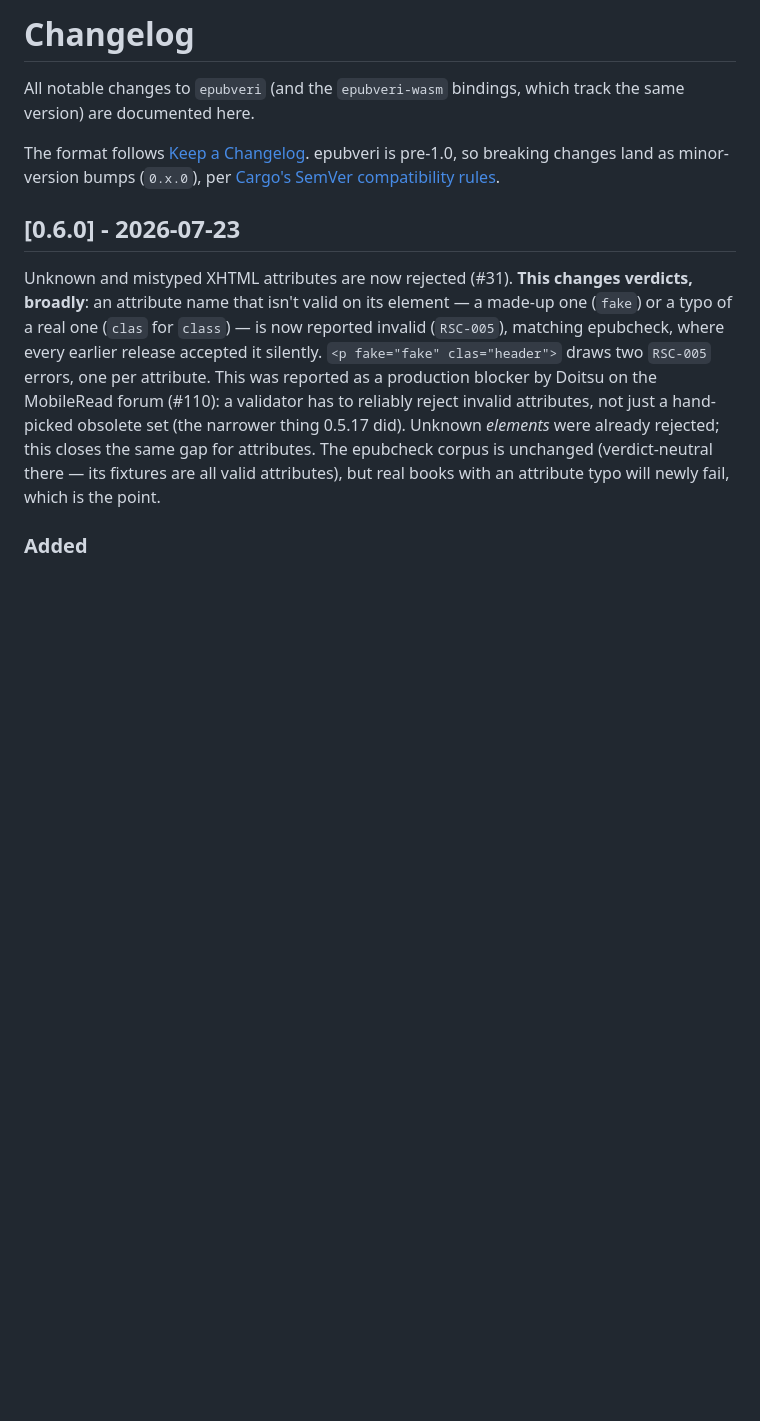
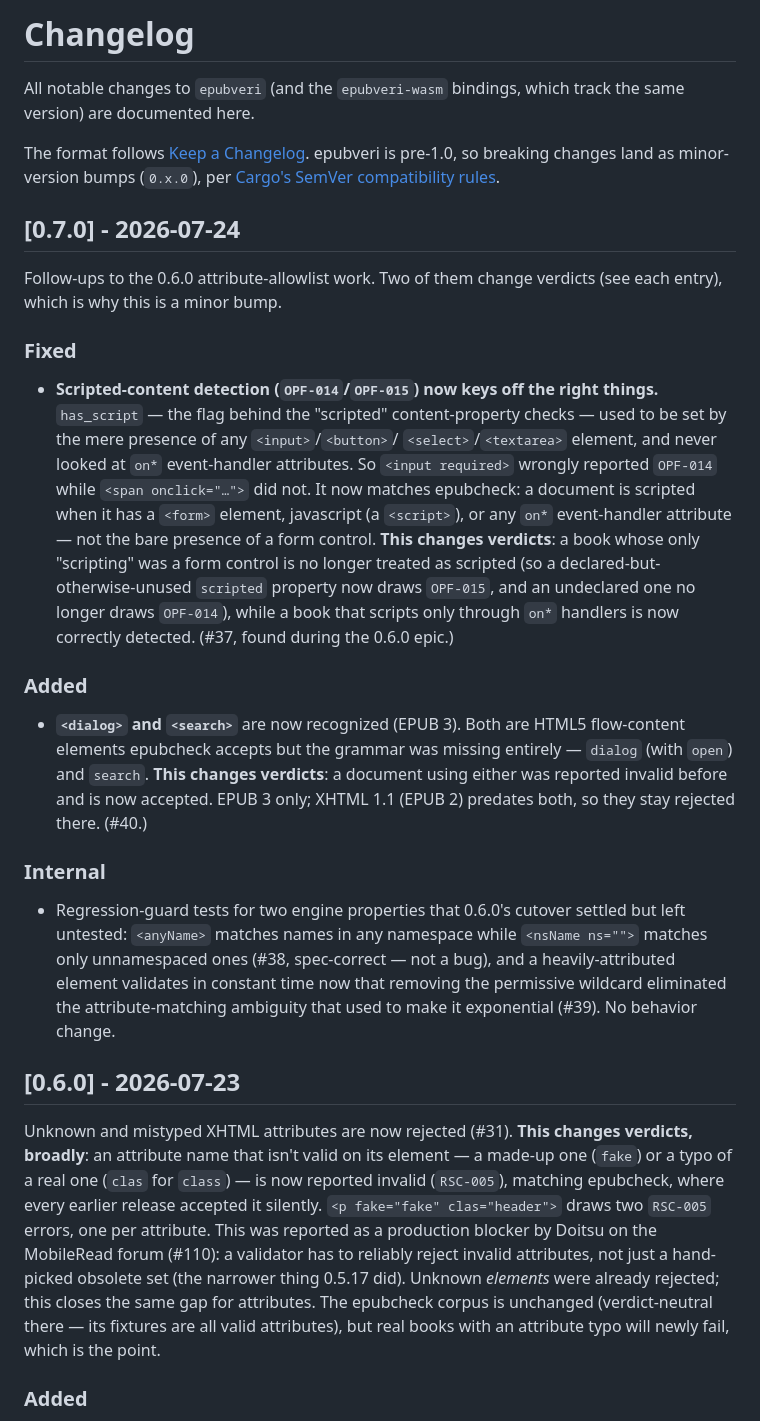
Before and after one commit to veripublica/epubveri, a Markdown page: CHANGELOG.md, the part around the change. Rendered like a GitHub page; blank space fills up the shorter version.

Commit message:
CHANGELOG: 0.7.0 (scripted-detection fix #37, dialog/search #40, test hardening #38/#39)

```diff
--- a/CHANGELOG.md
+++ b/CHANGELOG.md
@@ -7,6 +7,45 @@ The format follows [Keep a Changelog](https://keepachangelog.com/en/1.0.0/).
 epubveri is pre-1.0, so breaking changes land as minor-version bumps
 (`0.x.0`), per [Cargo's SemVer compatibility
 rules](https://doc.rust-lang.org/cargo/reference/semver.html).
+
+## [0.7.0] - 2026-07-24
+
+Follow-ups to the 0.6.0 attribute-allowlist work. Two of them change
+verdicts (see each entry), which is why this is a minor bump.
+
+### Fixed
+
+- **Scripted-content detection (`OPF-014`/`OPF-015`) now keys off the right
+  things.** `has_script` — the flag behind the "scripted" content-property
+  checks — used to be set by the mere presence of any `<input>`/`<button>`/
+  `<select>`/`<textarea>` element, and never looked at `on*` event-handler
+  attributes. So `<input required>` wrongly reported `OPF-014` while
+  `<span onclick="…">` did not. It now matches epubcheck: a document is
+  scripted when it has a `<form>` element, javascript (a `<script>`), or any
+  `on*` event-handler attribute — not the bare presence of a form control.
+  **This changes verdicts**: a book whose only "scripting" was a form control
+  is no longer treated as scripted (so a declared-but-otherwise-unused
+  `scripted` property now draws `OPF-015`, and an undeclared one no longer
+  draws `OPF-014`), while a book that scripts only through `on*` handlers is
+  now correctly detected. (#37, found during the 0.6.0 epic.)
+
+### Added
+
+- **`<dialog>` and `<search>`** are now recognized (EPUB 3). Both are HTML5
+  flow-content elements epubcheck accepts but the grammar was missing
+  entirely — `dialog` (with `open`) and `search`. **This changes verdicts**:
+  a document using either was reported invalid before and is now accepted.
+  EPUB 3 only; XHTML 1.1 (EPUB 2) predates both, so they stay rejected there.
+  (#40.)
+
+### Internal
+
+- Regression-guard tests for two engine properties that 0.6.0's cutover
+  settled but left untested: `<anyName>` matches names in any namespace while
+  `<nsName ns="">` matches only unnamespaced ones (#38, spec-correct — not a
+  bug), and a heavily-attributed element validates in constant time now that
+  removing the permissive wildcard eliminated the attribute-matching
+  ambiguity that used to make it exponential (#39). No behavior change.
 
 ## [0.6.0] - 2026-07-23
 
```
